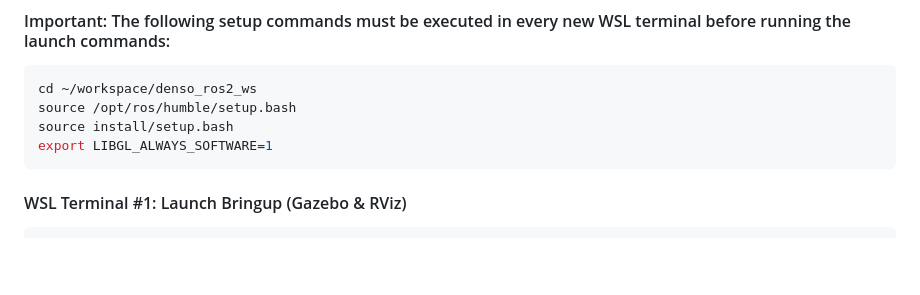
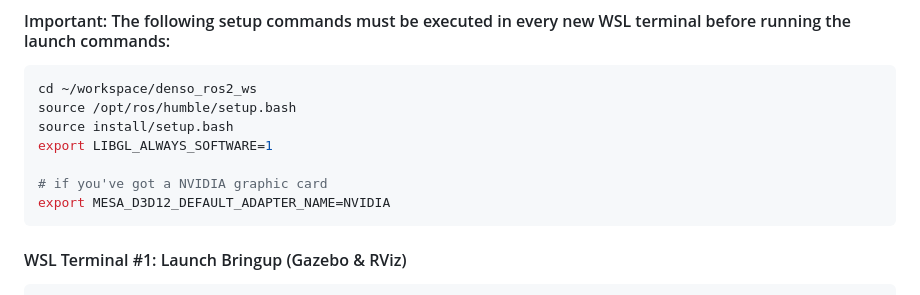
Before and after one commit to Ameno1215/stageroslinux, a Markdown page: readme.md, the part around the change. GitHub-like rendering; blank space fills up the shorter version.

Commit message:
nvidia card readme

````diff
--- a/readme.md
+++ b/readme.md
@@ -127,6 +127,9 @@ cd ~/workspace/denso_ros2_ws
 source /opt/ros/humble/setup.bash
 source install/setup.bash
 export LIBGL_ALWAYS_SOFTWARE=1
+
+# if you've got a NVIDIA graphic card
+export MESA_D3D12_DEFAULT_ADAPTER_NAME=NVIDIA
 ```
 
 #### WSL Terminal #1: Launch Bringup (Gazebo & RViz)
````
